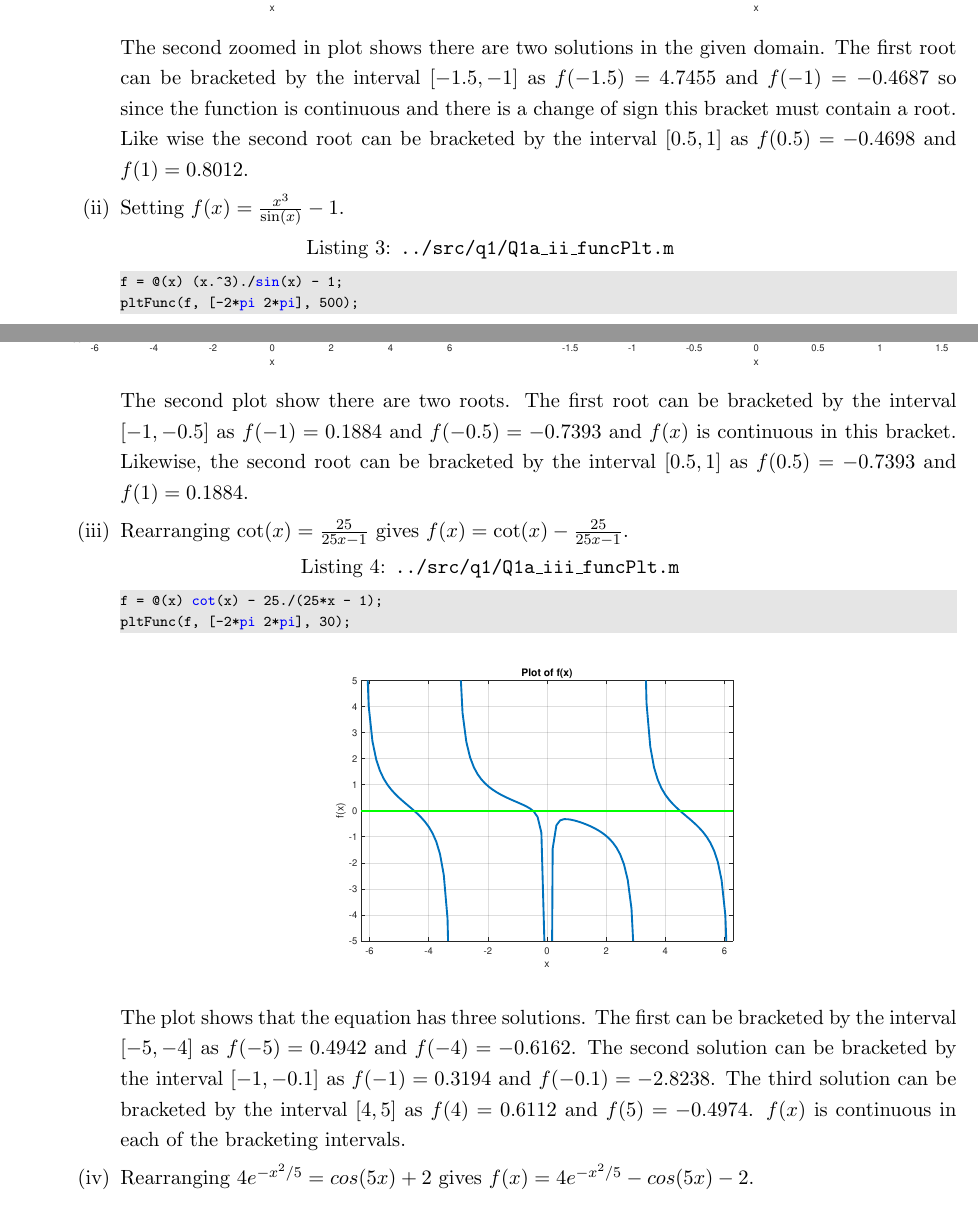
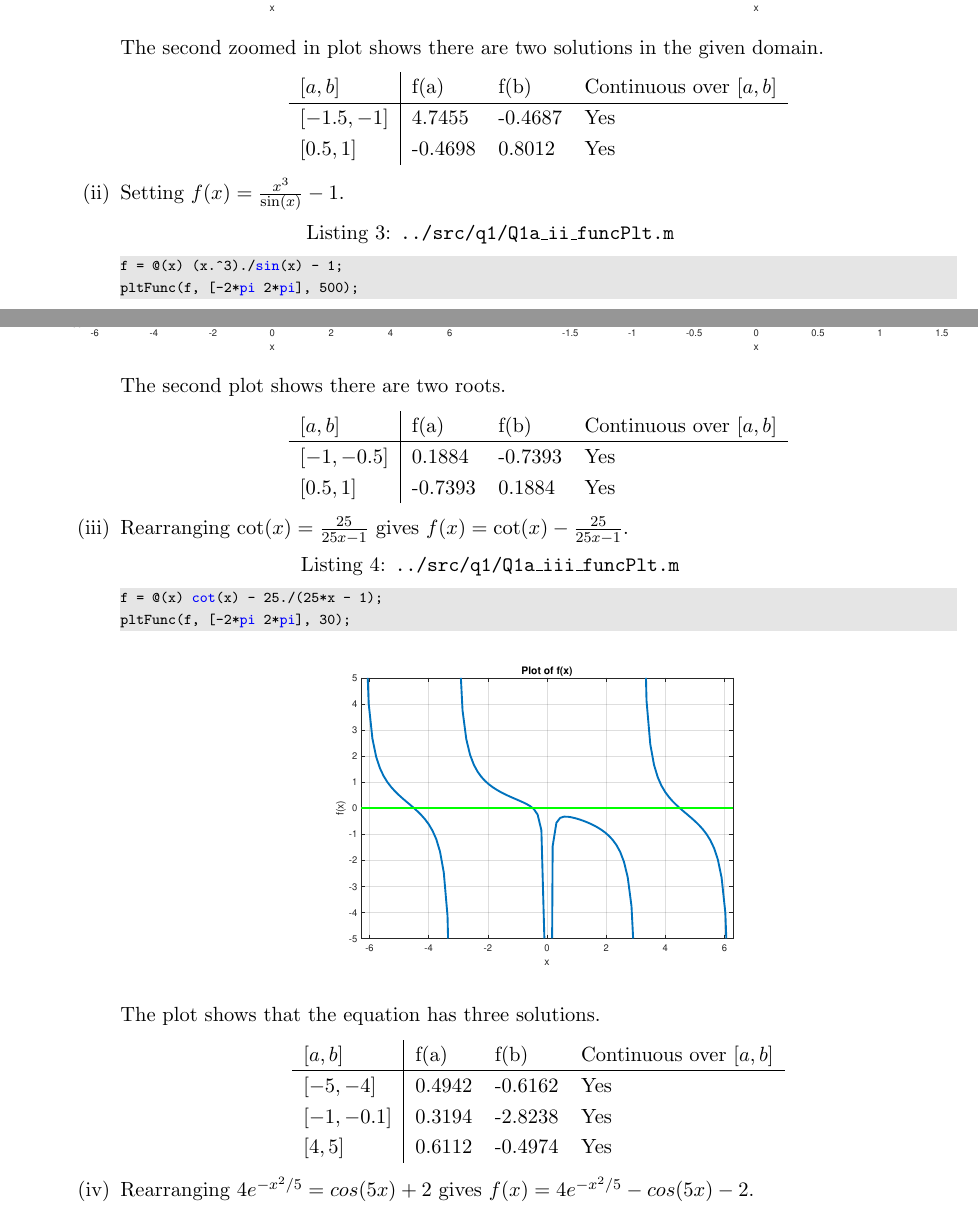
Before and after one commit to j-bowhay/Numerical-Methods-Coursework, a LaTeX document (report/JakeBowhayCoursework.tex): two parts of pages 2 and 3 of 25 before the commit and two parts of pages 2 and 3 of 26 after it, joined at a grey line, cut so that both start at the same text. The pictures show the PDF file report/JakeBowhayCoursework.pdf that the author committed with the source.

Commit message:
General improvements

```diff
--- a/report/JakeBowhayCoursework.tex
+++ b/report/JakeBowhayCoursework.tex
@@ -57,14 +57,16 @@ as it automatically resizes the paper to the correct size.
 		}
 			The second zoomed in plot shows there are two solutions in the
 			given
-			domain. The first root can be bracketed by the interval
-			$[-1.5,-1]$ as
-			$f(-1.5)=4.7455$ and $f(-1)=-0.4687$ so since the function is
-			continuous and there is a change of sign this bracket must
-			contain
-			a root. Like wise the second root can be bracketed by the
-			interval $[0.5,1]$
-			as $f(0.5)=-0.4698$ and $f(1)=0.8012$.
+			domain.
+			\begin{center}
+				\begin{tabular}{l|lll}
+					$[a,b]$     & f(a)    & f(b)    & Continuous over $[a,b]$
+					\\ \hline
+					$[-1.5,-1]$ & 4.7455  & -0.4687 & Yes
+					\\
+					$[0.5,1]$   & -0.4698 & 0.8012  & Yes
+				\end{tabular}
+			\end{center}
 
 
 		\item Setting $f(x) = \frac{x^{3}}{\sin(x)} - 1$.
@@ -73,13 +75,15 @@ as it automatically resizes the paper to the correct size.
 			\includegraphics[scale=0.5]{images/Q1a_ii.pdf}
 			\includegraphics[scale=0.5]{images/Q1a_ii_zoomed.pdf}
 		}
-		The second plot show there are two roots. The first root can be
-		bracketed by the interval $[-1,-0.5]$ as $f(-1) = 0.1884$
-		and
-		$f(-0.5)=-0.7393$ and $f(x)$ is continuous in this bracket. Likewise,
-		the second root can be bracketed by the interval $[0.5,1]$ as
-		$f(0.5)=-0.7393$ and
-		$f(1)=0.1884$.
+		The second plot shows there are two roots.
+		\begin{center}
+			\begin{tabular}{l|lll}
+				$[a,b]$     & f(a)    & f(b)    & Continuous over $[a,b]$ \\
+				\hline
+				$[-1,-0.5]$ & 0.1884  & -0.7393 & Yes                     \\
+				$[0.5,1]$   & -0.7393 & 0.1884  & Yes
+				\end{tabular}
+		\end{center}
 
 
 		\item Rearranging $\cot(x) = \frac{25}{25x-1}$ gives $f(x) = \cot(x)
@@ -88,15 +92,16 @@ as it automatically resizes the paper to the correct size.
 		\begin{center}
 			\includegraphics[scale=0.5]{images/Q1a_iii.pdf}
 		\end{center}
-		The plot shows that the equation has three solutions. The first can
-		be bracketed by the interval $[-5,-4]$ as $f(-5)=0.4942$ and
-		$f(-4)=-0.6162$. The
-		second solution can be bracketed by the interval $[-1,-0.1]$ as
-		$f(-1)=0.3194$ and
-		$f(-0.1)=-2.8238$. The third solution can be bracketed by the
-		interval $[4,5]$ as
-		$f(4)=0.6112$ and $f(5)=-0.4974$. $f(x)$ is continuous in each of the
-		bracketing intervals.
+		The plot shows that the equation has three solutions.
+		\begin{center}
+			\begin{tabular}{l|lll}
+				$[a,b]$     & f(a)   & f(b)    & Continuous over $[a,b]$ \\
+				\hline
+				$[-5,-4]$   & 0.4942 & -0.6162 & Yes                     \\
+				$[-1,-0.1]$ & 0.3194 & -2.8238 & Yes                     \\
+				$[4,5]$     & 0.6112 & -0.4974 & Yes
+			\end{tabular}
+		\end{center}
 
 
 		\item Rearranging $4e^{-x^{2}/5} = cos(5x) + 2$ gives $f(x) =
@@ -109,11 +114,6 @@ as it automatically resizes the paper to the correct size.
 		The second plot shows that the equation has 6 solutions. The
 		bracketing intervals are shown in the table below.
 		\begin{center}
-			\begin{tabular}{l|ll}
-				$[a,b]$        & f(a)    & f(b)    \\ \hline
-				$[-2.5,-2]$    & -1.8518 & 0.6364  \\
-				$[-1.5,-1.25]$ & 0.2039  & -0.0730 \\
-				$[-1.25,-1]$   & -0.0730 & 0.9913  \\
-				$[1,1.25]$     & 0.9913  & -0.0730 \\
-				$[1.25,1.5]$   & -0.0730 & 0.2039  \\
-				$[2,2.5]$      & 0.6364  & -1.8518
+			\begin{tabular}{l|lll}
+				$[a,b]$        & f(a)    & f(b)    & Continuous over $[a,b]$
+				\\ \hline
```
Also changed, not shown: report/JakeBowhayCoursework.pdf, report/JakeBowhayCoursework.tex (29 more changed lines), 4 other files.
